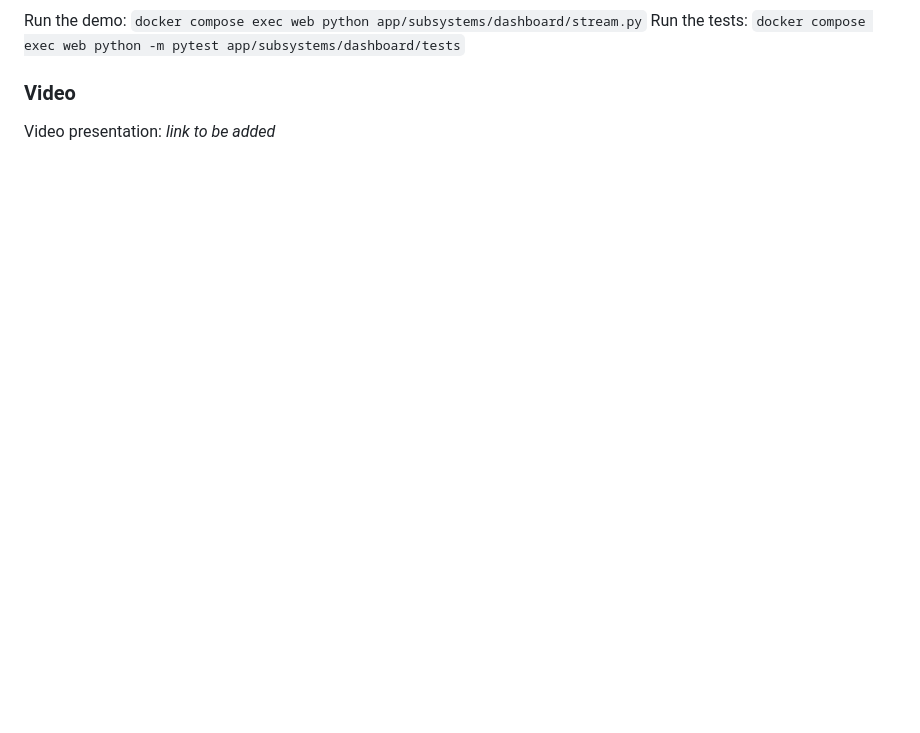
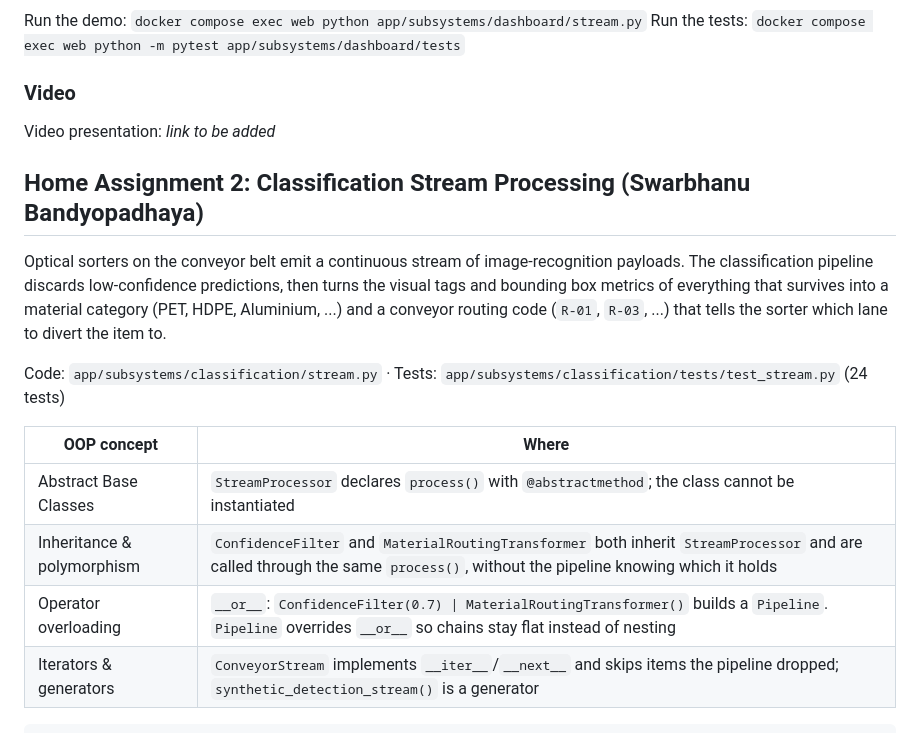
Before and after one commit to b-ahmoo/CPC---AI-Waste-Classification-System, a Markdown page: README.md, the part around one of its changes. Rendered like a GitHub page; blank space fills up the shorter version.

Commit message:
docs: add classification HA2 documentation

```diff
--- a/README.md
+++ b/README.md
@@ -192,3 +192,17 @@ Run the tests: `docker compose exec web python -m pytest app/subsystems/dashboar
 ### Video
 
 Video presentation: _link to be added_
+
+## Home Assignment 2: Classification Stream Processing (Swarbhanu Bandyopadhaya)
+
+Optical sorters on the conveyor belt emit a continuous stream of image-recognition payloads. The classification pipeline discards low-confidence predictions, then turns the visual tags and bounding box metrics of everything that survives into a material category (PET, HDPE, Aluminium, ...) and a conveyor routing code (`R-01`, `R-03`, ...) that tells the sorter which lane to divert the item to.
+
+Code: `app/subsystems/classification/stream.py` · Tests: `app/subsystems/classification/tests/test_stream.py` (24 tests)
+
+| OOP concept | Where |
+|---|---|
+| Abstract Base Classes | `StreamProcessor` declares `process()` with `@abstractmethod`; the class cannot be instantiated |
+| Inheritance & polymorphism | `ConfidenceFilter` and `MaterialRoutingTransformer` both inherit `StreamProcessor` and are called through the same `process()`, without the pipeline knowing which it holds |
+| Operator overloading | `__or__`: `ConfidenceFilter(0.7) \| MaterialRoutingTransformer()` builds a `Pipeline`. `Pipeline` overrides `__or__` so chains stay flat instead of nesting |
+| Iterators & generators | `ConveyorStream` implements `__iter__`/`__next__` and skips items the pipeline dropped; `synthetic_detection_stream()` is a generator |
+
```
Also changed, not shown: other parts of README.md (+73 -0 lines).
